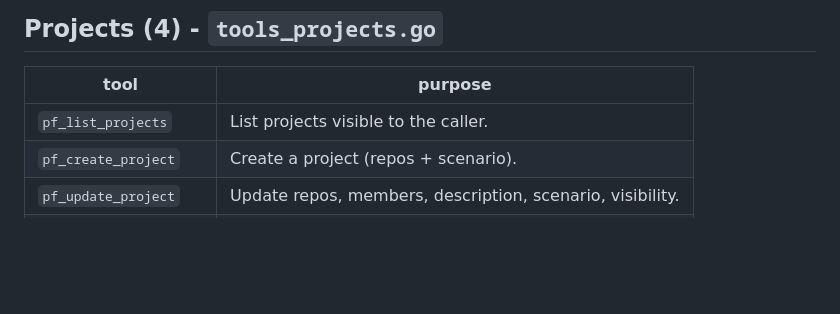
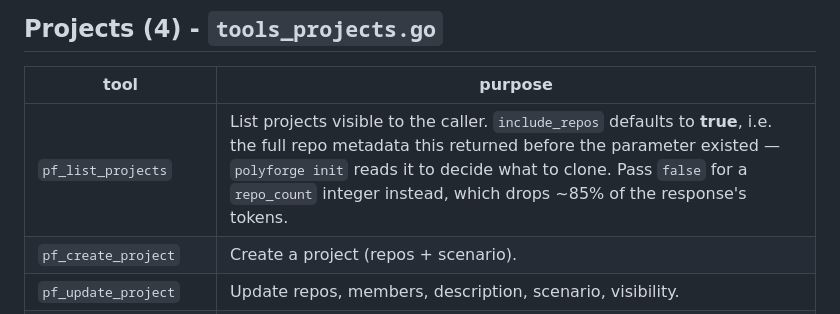
Before and after one commit to GMISWE/ieops-aihub, a Markdown page: docs/mcp-tools.md, the part around the change. Drawn GitHub-style; blank space fills up the shorter version.

Commit message:
aihub#279: document include_repos in the MCP tool reference
The Projects table listed pf_list_projects as taking nothing, which was accurate
while it published emptyObjectSchema(). Record the default and which side of it
`polyforge init` depends on, so the next reader does not have to derive the
mixed-version constraint from the handler.

```diff
--- a/docs/mcp-tools.md
+++ b/docs/mcp-tools.md
@@ -104,7 +104,7 @@ worktree.
 
 | tool | purpose |
 |---|---|
-| `pf_list_projects` | List projects visible to the caller. |
+| `pf_list_projects` | List projects visible to the caller. `include_repos` defaults to **true**, i.e. the full repo metadata this returned before the parameter existed — `polyforge init` reads it to decide what to clone. Pass `false` for a `repo_count` integer instead, which drops ~85% of the response's tokens. |
 | `pf_create_project` | Create a project (repos + scenario). |
 | `pf_update_project` | Update repos, members, description, scenario, visibility. |
 | `pf_rotate_identifier` | Rotate the project access identifier (returned once). |
```
